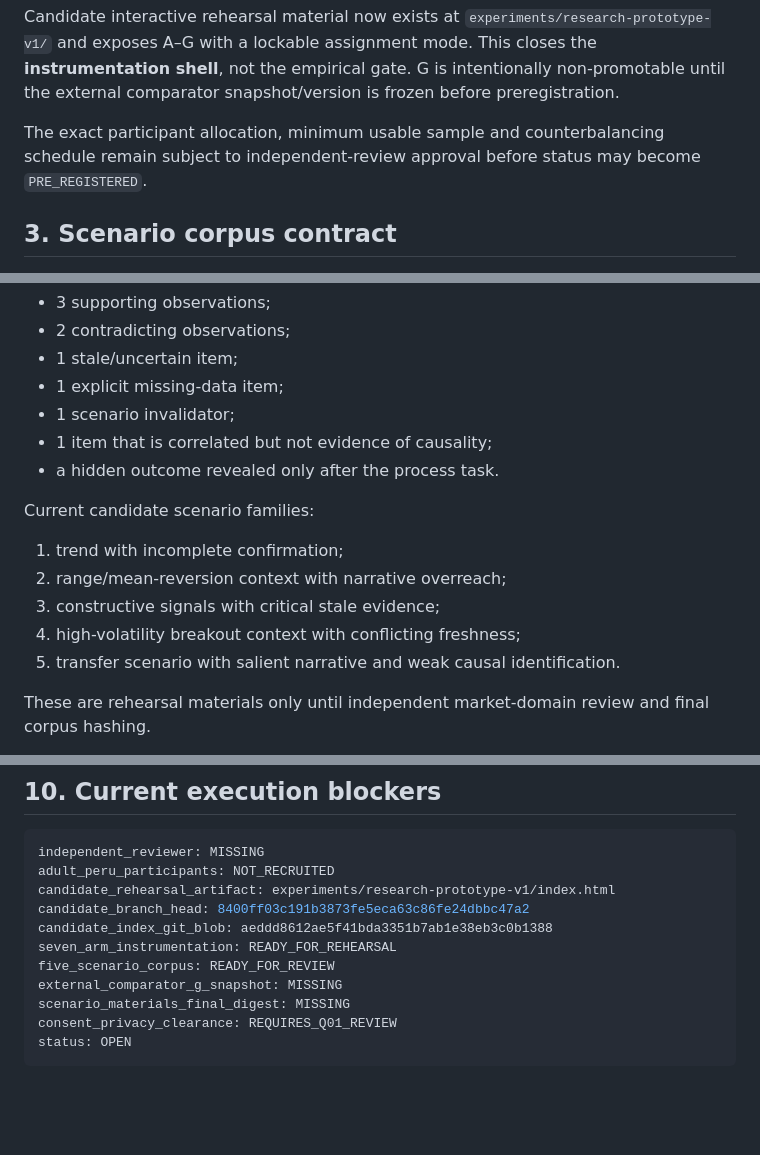
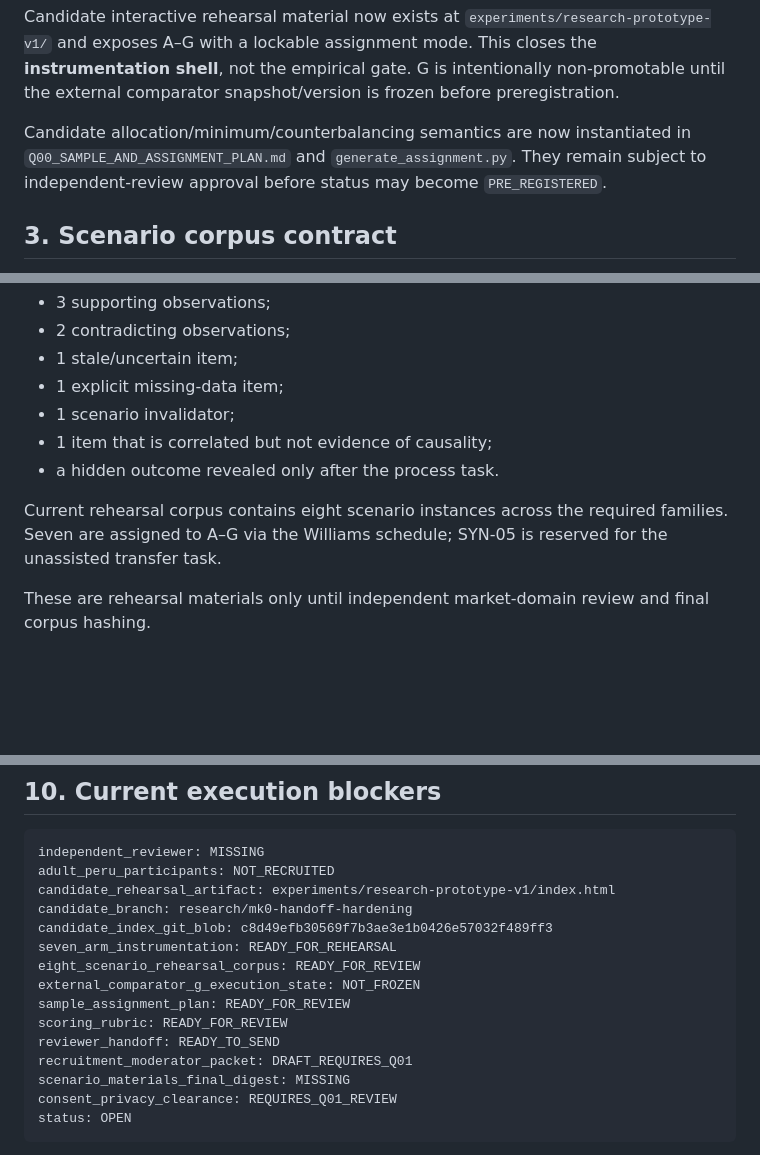
Before and after one commit to Em3rc0d/SOPHROSYNE, a Markdown page: experiments/q00/Q00_EXECUTION_KIT.md, 3 parts joined by grey strips. Drawn GitHub-style; blank space fills up the shorter version.

Commit message:
research: synchronize Q00 execution kit with v2.2 handoff

```diff
--- a/experiments/q00/Q00_EXECUTION_KIT.md
+++ b/experiments/q00/Q00_EXECUTION_KIT.md
@@ -34,7 +34,7 @@ Required arms remain:
 
 Candidate interactive rehearsal material now exists at `experiments/research-prototype-v1/` and exposes A–G with a lockable assignment mode. This closes the **instrumentation shell**, not the empirical gate. G is intentionally non-promotable until the external comparator snapshot/version is frozen before preregistration.
 
-The exact participant allocation, minimum usable sample and counterbalancing schedule remain subject to independent-review approval before status may become `PRE_REGISTERED`.
+Candidate allocation/minimum/counterbalancing semantics are now instantiated in `Q00_SAMPLE_AND_ASSIGNMENT_PLAN.md` and `generate_assignment.py`. They remain subject to independent-review approval before status may become `PRE_REGISTERED`.
 
 ## 3. Scenario corpus contract
 
@@ -47,12 +47,7 @@ Every scenario must include the same underlying fact set across arms and contain
 - 1 item that is correlated but not evidence of causality;
 - a hidden outcome revealed only after the process task.
 
-Current candidate scenario families:
-1. trend with incomplete confirmation;
-2. range/mean-reversion context with narrative overreach;
-3. constructive signals with critical stale evidence;
-4. high-volatility breakout context with conflicting freshness;
-5. transfer scenario with salient narrative and weak causal identification.
+Current rehearsal corpus contains eight scenario instances across the required families. Seven are assigned to A–G via the Williams schedule; SYN-05 is reserved for the unassisted transfer task.
 
 These are rehearsal materials only until independent market-domain review and final corpus hashing.
 
@@ -161,11 +156,15 @@ Q00 cannot move to `PRE_REGISTERED` until all are frozen:
 independent_reviewer: MISSING
 adult_peru_participants: NOT_RECRUITED
 candidate_rehearsal_artifact: experiments/research-prototype-v1/index.html
-candidate_branch_head: 8400ff03c191b3873fe5eca63c86fe24dbbc47a2
-candidate_index_git_blob: aeddd8612ae5f41bda3351b7ab1e38eb3c0b1388
+candidate_branch: research/mk0-handoff-hardening
+candidate_index_git_blob: c8d49efb30569f7b3ae3e1b0426e57032f489ff3
 seven_arm_instrumentation: READY_FOR_REHEARSAL
-five_scenario_corpus: READY_FOR_REVIEW
-external_comparator_g_snapshot: MISSING
+eight_scenario_rehearsal_corpus: READY_FOR_REVIEW
+external_comparator_g_execution_state: NOT_FROZEN
+sample_assignment_plan: READY_FOR_REVIEW
+scoring_rubric: READY_FOR_REVIEW
+reviewer_handoff: READY_TO_SEND
+recruitment_moderator_packet: DRAFT_REQUIRES_Q01
 scenario_materials_final_digest: MISSING
 consent_privacy_clearance: REQUIRES_Q01_REVIEW
 status: OPEN
```
Also changed, not shown: other parts of experiments/q00/Q00_EXECUTION_KIT.md (+1 -1 lines).
